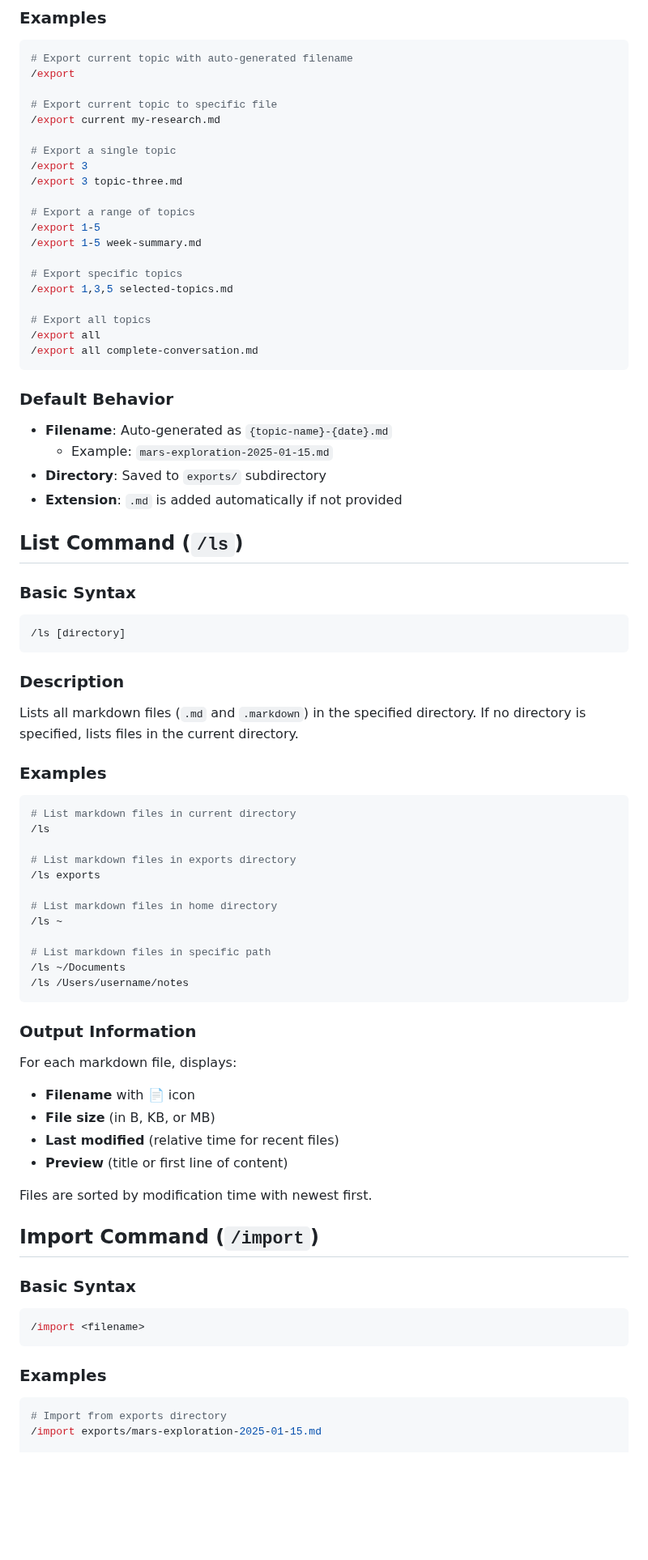
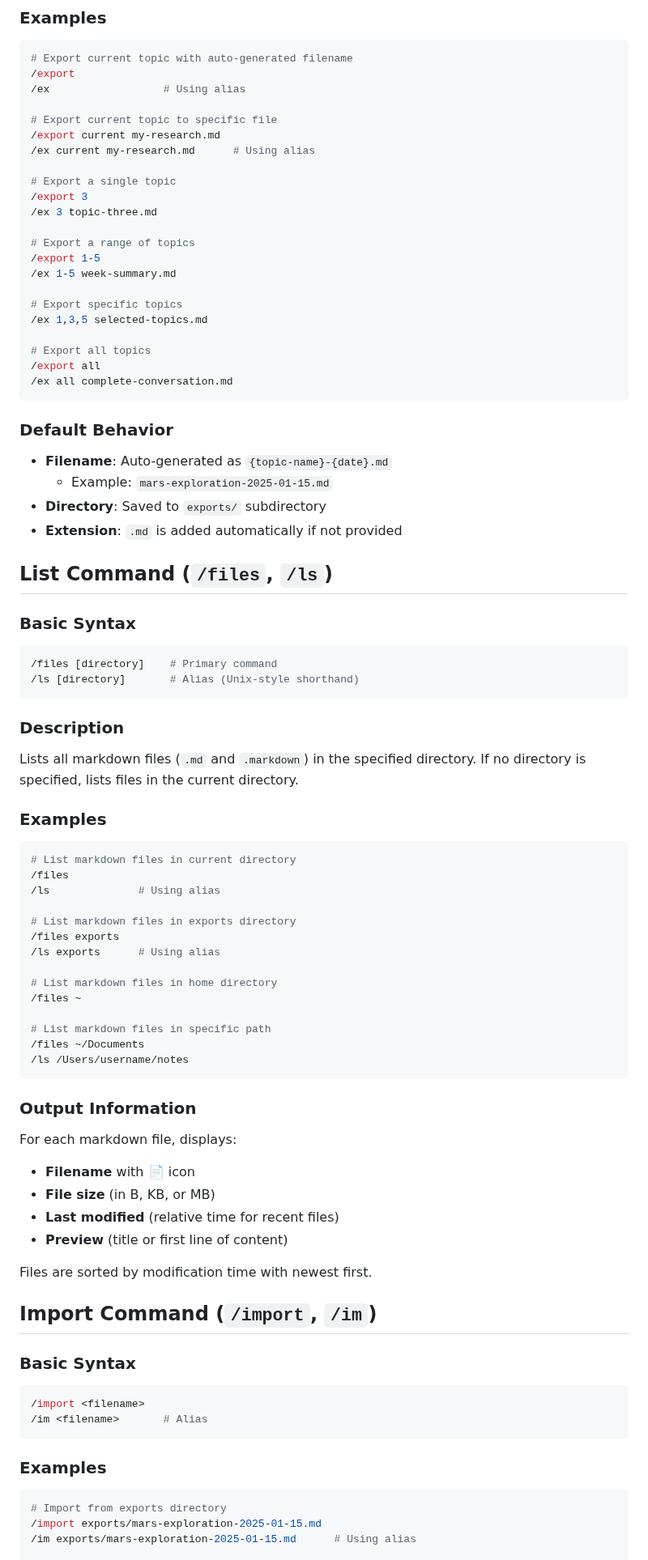
Before and after one commit to mhcoen/episodic, a Markdown page: docs/markdown-export-import.md, the part around one of its changes. Shown at 81% size. Drawn GitHub-style; blank space fills up the shorter version.

````diff
--- a/docs/markdown-export-import.md
+++ b/docs/markdown-export-import.md
@@ -33,24 +34,26 @@ Episodic provides markdown export and import functionality to save and resume co
 ```bash
 # Export current topic with auto-generated filename
 /export
+/ex                  # Using alias
 
 # Export current topic to specific file
 /export current my-research.md
+/ex current my-research.md      # Using alias
 
 # Export a single topic
 /export 3
-/export 3 topic-three.md
+/ex 3 topic-three.md
 
 # Export a range of topics
 /export 1-5
-/export 1-5 week-summary.md
+/ex 1-5 week-summary.md
 
 # Export specific topics
-/export 1,3,5 selected-topics.md
+/ex 1,3,5 selected-topics.md
 
 # Export all topics
 /export all
-/export all complete-conversation.md
+/ex all complete-conversation.md
 ```
 
 ### Default Behavior
@@ -60,12 +63,13 @@ Episodic provides markdown export and import functionality to save and resume co
 - **Directory**: Saved to `exports/` subdirectory
 - **Extension**: `.md` is added automatically if not provided
 
-## List Command (`/ls`)
+## List Command (`/files`, `/ls`)
 
 ### Basic Syntax
 
 ```bash
-/ls [directory]
+/files [directory]    # Primary command
+/ls [directory]       # Alias (Unix-style shorthand)
 ```
 
 ### Description
@@ -76,16 +80,18 @@ Lists all markdown files (`.md` and `.markdown`) in the specified directory. If
 
 ```bash
 # List markdown files in current directory
-/ls
+/files
+/ls              # Using alias
 
 # List markdown files in exports directory
-/ls exports
+/files exports
+/ls exports      # Using alias
 
 # List markdown files in home directory
-/ls ~
+/files ~
 
 # List markdown files in specific path
-/ls ~/Documents
+/files ~/Documents
 /ls /Users/username/notes
 ```
 
@@ -99,12 +105,13 @@ For each markdown file, displays:
 
 Files are sorted by modification time with newest first.
 
-## Import Command (`/import`)
+## Import Command (`/import`, `/im`)
 
 ### Basic Syntax
 
 ```bash
 /import <filename>
+/im <filename>       # Alias
 ```
 
 ### Examples
@@ -112,6 +119,7 @@ Files are sorted by modification time with newest first.
 ```bash
 # Import from exports directory
 /import exports/mars-exploration-2025-01-15.md
+/im exports/mars-exploration-2025-01-15.md      # Using alias
 
 # Import from current directory
 /import conversation.md
````
Also changed, not shown: other parts of docs/markdown-export-import.md (+5 -3 lines), docs/cli-reference.md (+29 -0 lines).
